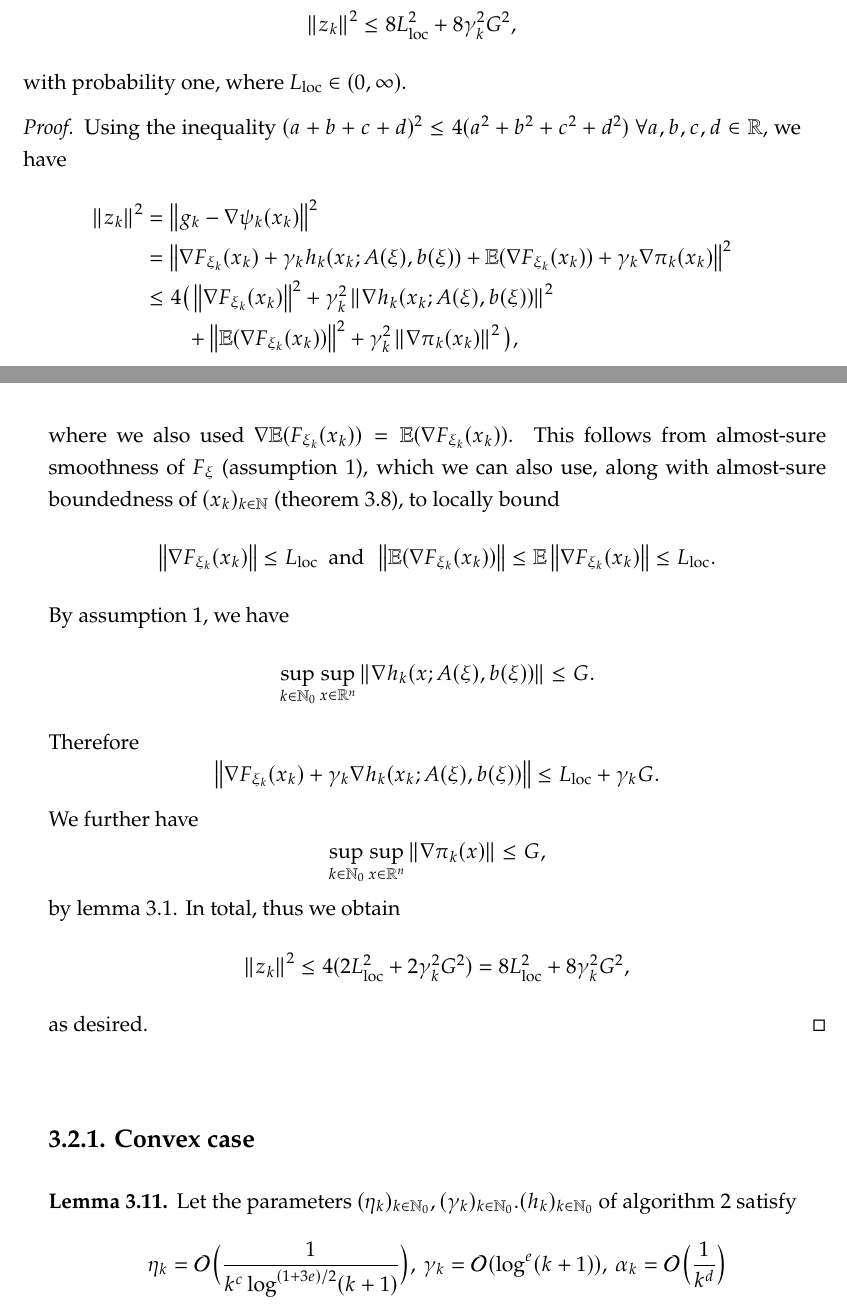
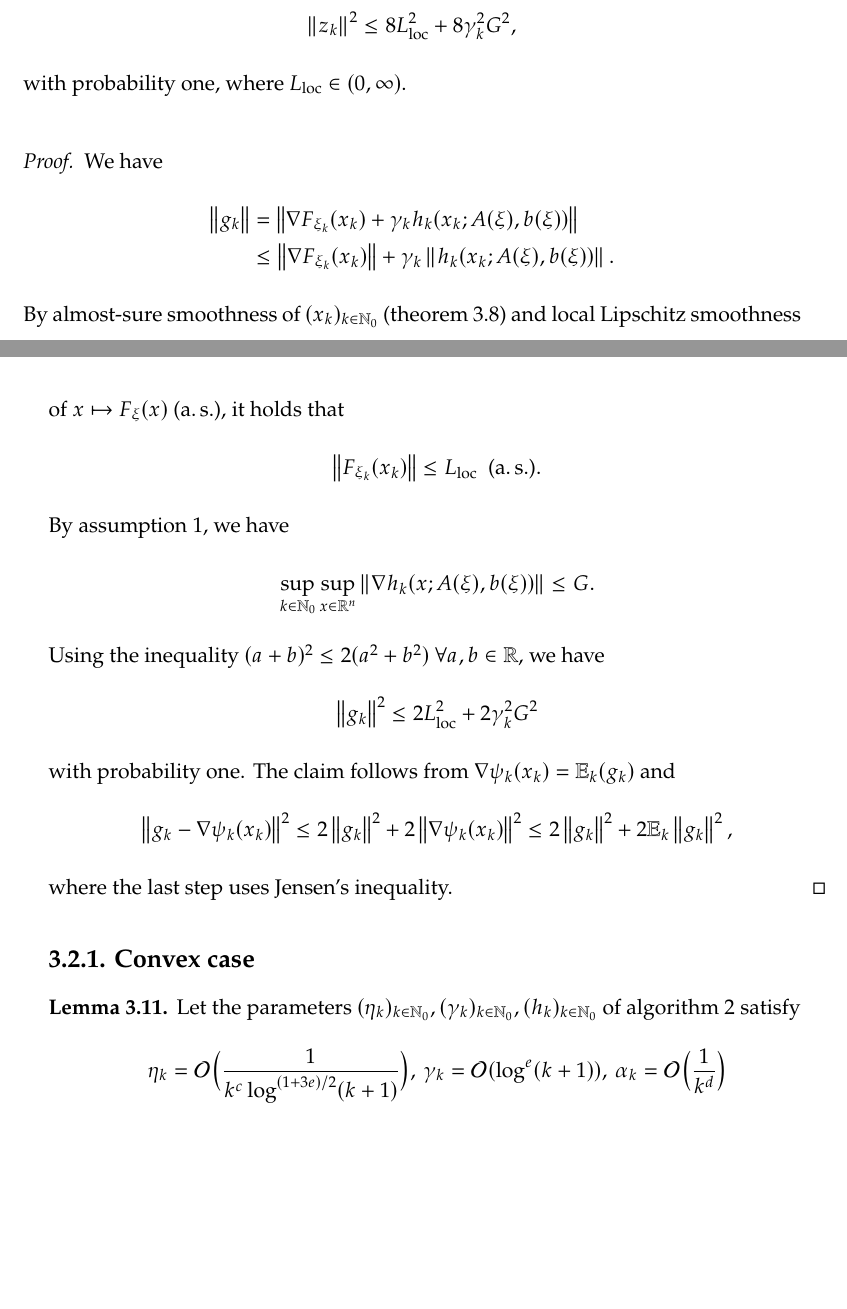
Before and after one commit to amlava/thesis, a LaTeX thesis (thesis/main.tex, which reads thesis/sec/chapter3.tex): two parts of pages 44 and 45 of 73, joined at a grey line, cut so that both start at the same text, the shorter picture padded with empty space. Compiled offline with pdfLaTeX.

Commit message:
improve proof of a.s. bound on gradient noise

```diff
--- a/thesis/sec/chapter3.tex
+++ b/thesis/sec/chapter3.tex
@@ -1253,58 +1253,39 @@ satisfy certain conditions, which are captured in the following assumption.
     with probability one, where $L_{\text{loc}} \in (0,\infty)$.
 \end{lemma}
 \begin{proof}
-    Using the inequality $(a + b + c + d)^2 \leq 4 (a^2 + b^2 + c^2 + d^2)$ $\forall a,b,c,d\in\R$, we have
-    \begin{align*}
-        \norm{z_k}^2
-        &= \norm{g_k - \nabla \psi_k(x_k)}^2 \\
-        &= \norm{\nabla F_{\xi_k}(x_k) + \gamma_k h_k(x_k; A(\xi), b(\xi))
-            + \E(\nabla F_{\xi_k}(x_k)) + \gamma_k \nabla \pi_k(x_k)}^2 \\
-        &\leq 4 \big( \norm{\nabla F_{\xi_k}(x_k)}^2 + \gamma_k^2 \norm{\nabla h_k(x_k; A(\xi), b(\xi))}^2 \\
-            &\phantom{===}+ \norm{\E( \nabla F_{\xi_k}(x_k) )}^2 + \gamma_k^2 \norm{\nabla \pi_k(x_k)}^2 \big),
-    \end{align*}
-    where we also used $\nabla \E(F_{\xi_k}(x_k)) = \E(\nabla F_{\xi_k}(x_k))$. This follows from
-    almost-sure smoothness of $F_\xi$ (\cref{ass:basic-assumptions}), which we can also use,
-    along with almost-sure boundedness of $(x_k)_{k\in\N}$ (\cref{thm:almost-sure-convergence}), to locally bound
-    \[
-        \norm{\nabla F_{\xi_k}(x_k)} \leq L_{\text{loc}}
-        \enspace
-        \text{and}
-        \enspace
-        \norm{\E(\nabla F_{\xi_k}(x_k))} \leq \E\norm{ \nabla F_{\xi_k}(x_k) } \leq L_{\text{loc}}.
+    We have
+    \begin{align*}
+        \norm{g_k} &= \norm{\nabla F_{\xi_k}(x_k) + \gamma_k h_k(x_k; A(\xi), b(\xi))} \\
+                &\leq \norm{\nabla F_{\xi_k}(x_k)} + \gamma_k\norm{h_k(x_k; A(\xi), b(\xi))}.
+    \end{align*}
+    By almost-sure smoothness of $(x_k)_{k\in\N_0}$ (\cref{thm:almost-sure-convergence}) and
+    local Lipschitz smoothness of $x\mapsto F_{\xi}(x)$ (a.\,s.), it holds that
+    \[
+        \norm{F_{\xi_k}(x_k)} \leq L_\text{loc} \enspace \text{(a.\,s.)}.
     \]
     By \cref{ass:basic-assumptions}, we have
     \[
         \sup_{k\in\N_0}\sup_{x\in\R^n} \norm{\nabla h_k(x; A(\xi), b(\xi))} \leq G.
-        % \enspace
-        % \text{and}
-        % \enspace
-        % \sup_{k\in\N_0}\sup_{x\in\R^n} \norm{\nabla \pi_k(x)} \leq G.
-    \]
-    Therefore
-    \[
-        \norm{\nabla F_{\xi_k}(x_k) + \gamma_k \nabla h_k(x_k; A(\xi), b(\xi))}
-        \leq
-        L_{\text{loc}} + \gamma_k G.
-    \]
-    We further have
-    \[
-        \sup_{k\in\N_0}\sup_{x\in\R^n} \norm{\nabla \pi_k(x)} \leq G,
-    \]
-    by \cref{lem:basic-properties}.
-    In total, thus we obtain
-    \[
-        \norm{z_k}^2
-        \leq
-        4(2 L_{\text{loc}}^2 + 2\gamma_k^2G^2) = 8L_{\text{loc}}^2 + 8\gamma_k^2G^2,
-    \]
-    as desired.
+    \]
+    Using the inequality $(a + b)^2 \leq 2 (a^2 + b^2)$ $\forall a,b\in\R$, we have
+    \[
+        \norm{g_k}^2 \leq 2L^2_\text{loc} + 2\gamma_k^2G^2
+    \]
+    with probability one.
+    The claim follows from $\nabla \psi_k(x_k) = \E_k(g_k)$ and
+    \[
+        \norm{g_k - \nabla \psi_k(x_k)}^2
+        \leq 2\norm{g_k}^2 + 2\norm{\nabla \psi_k(x_k)}^2
+        \leq 2\norm{g_k}^2 + 2\E_k\norm{g_k}^2,
+    \]
+    where the last step uses Jensen's inequality.
 \end{proof}
 
 \subsection{Convex case}
 
 \begin{lemma}
     \label{lem:parameters-for-convex-case}
-    Let the parameters $(\eta_k)_{k\in\N_0}, (\gamma_k)_{k\in\N_0}. (h_k)_{k\in\N_0}$
+    Let the parameters $(\eta_k)_{k\in\N_0}, (\gamma_k)_{k\in\N_0}, (h_k)_{k\in\N_0}$
     of \cref{alg:seqprox-sgd} satisfy
     \[
         \eta_k = \mathcal{O}\Big( \frac{1}{k^c \log^{(1 + 3e) / 2}(k+1)} \Big),\,
```
Also changed, not shown: thesis/main.pdf.
